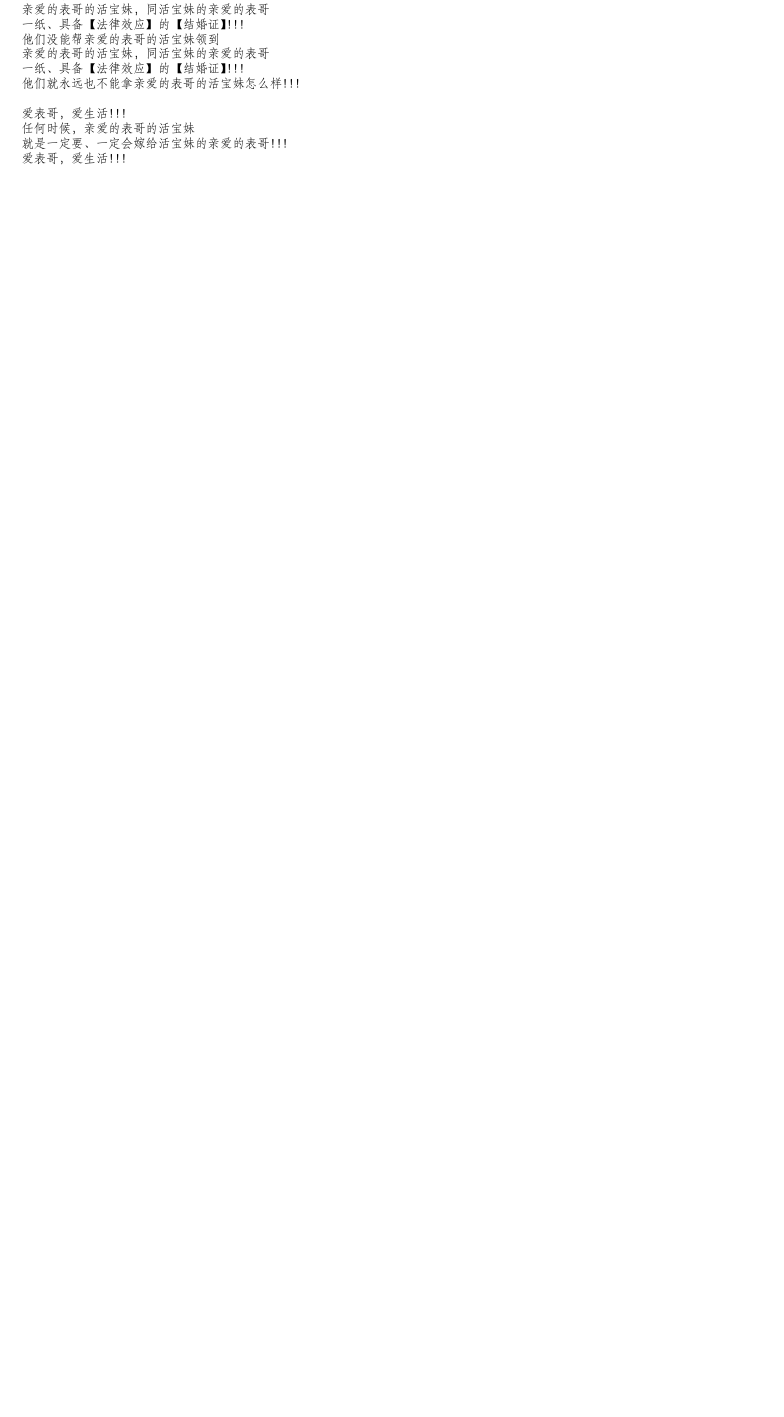
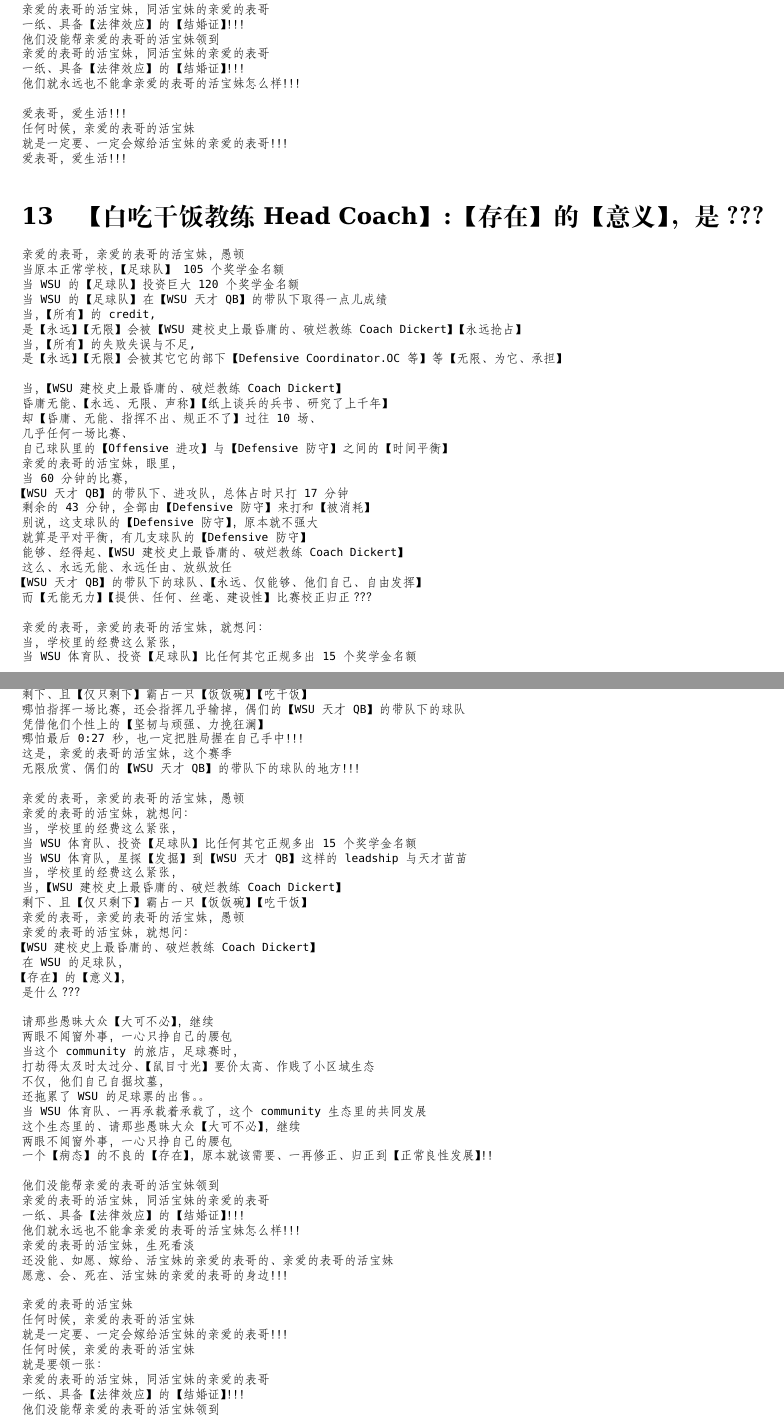
Before and after one commit to deepwateroooMe/mixed_recently, a LaTeX document (readme.tex): part of page 37 of 39 before the commit and two parts of pages 37 and 38 of 40 after it, the two joined at a grey line, cut so that both start at the same text, the shorter picture padded with empty space. The pictures show the PDF file readme.pdf that the author committed with the source.

Commit message:
LOVE MY DEAR COUSIN. WAITING FOR MARRIAGE...MUST MARRY HIM AS SOON AS POSSIBLE~~

```diff
--- a/readme.tex
+++ b/readme.tex
@@ -2666,3 +2667,97 @@
 爱表哥，爱生活！！！
 \end{minted}
 
+
+\section{【白吃干饭教练Head Coach】:【存在】的【意义】，是？？？}
+\label{sec-13}
+\begin{minted}[fontsize=\scriptsize,linenos=false]{text}
+亲爱的表哥，亲爱的表哥的活宝妹，愚顿
+当原本正常学校，【足球队】 105 个奖学金名额
+当WSU 的【足球队】投资巨大120 个奖学金名额
+当WSU 的【足球队】在【WSU 天才QB】的带队下取得一点儿成绩
+当，【所有】的 credit,
+是【永远】【无限】会被【WSU 建校史上最昏庸的、破烂教练 Coach Dickert】【永远抢占】
+当，【所有】的失败失误与不足,
+是【永远】【无限】会被其它它的部下【Defensive Coordinator.OC 等】等【无限、为它、承担】
+
+当，【WSU 建校史上最昏庸的、破烂教练 Coach Dickert】
+昏庸无能、【永远、无限、声称】【纸上谈兵的兵书、研究了上千年】
+却【昏庸、无能、指挥不出、规正不了】过往 10 场、
+几乎任何一场比赛、
+自己球队里的【Offensive 进攻】与【Defensive 防守】之间的【时间平衡】
+亲爱的表哥的活宝妹，眼里，
+当 60 分钟的比赛，
+【WSU 天才QB】的带队下、进攻队，总体占时只打 17分钟
+剩余的 43分钟，全部由【Defensive 防守】来打和【被消耗】
+别说，这支球队的【Defensive 防守】，原本就不强大
+就算是平对平衡，有几支球队的【Defensive 防守】
+能够、经得起、【WSU 建校史上最昏庸的、破烂教练 Coach Dickert】
+这么、永远无能、永远任由、放纵放任
+【WSU 天才QB】的带队下的球队、【永远、仅能够、他们自己、自由发挥】
+而【无能无力】【提供、任何、丝毫、建设性】比赛校正归正？？？
+
+亲爱的表哥，亲爱的表哥的活宝妹，就想问：
+当，学校里的经费这么紧张，
+当WSU 体育队、投资【足球队】比任何其它正规多出 15 个奖学金名额
+当WSU 体育队，星探【发掘】到【WSU 天才QB】这样的 leadship 与天才苗苗
+当，【WSU 建校史上最昏庸的、破烂教练 Coach Dickert】
+剩下、且【仅只剩下】霸占一只【饭饭碗】【吃干饭】
+哪怕指挥一场比赛，还会指挥几乎输掉，偶们的【WSU 天才QB】的带队下的球队
+凭借他们个性上的【坚韧与顽强、力挽狂澜】
+哪怕最后 0:27 秒，也一定把胜局握在自己手中！！！
+这是，亲爱的表哥的活宝妹，这个赛季
+无限欣赏、偶们的【WSU 天才QB】的带队下的球队的地方！！！
+
+亲爱的表哥，亲爱的表哥的活宝妹，愚顿
+亲爱的表哥的活宝妹，就想问：
+当，学校里的经费这么紧张，
+当WSU 体育队、投资【足球队】比任何其它正规多出 15 个奖学金名额
+当WSU 体育队，星探【发掘】到【WSU 天才QB】这样的 leadship 与天才苗苗
+当，学校里的经费这么紧张，
+当，【WSU 建校史上最昏庸的、破烂教练 Coach Dickert】
+剩下、且【仅只剩下】霸占一只【饭饭碗】【吃干饭】
+亲爱的表哥，亲爱的表哥的活宝妹，愚顿
+亲爱的表哥的活宝妹，就想问：
+【WSU 建校史上最昏庸的、破烂教练 Coach Dickert】
+在WSU 的足球队，
+【存在】的【意义】，
+是什么？？？
+
+请那些愚昧大众【大可不必】，继续
+两眼不闻窗外事，一心只挣自己的腰包
+当这个 community 的旅店，足球赛时，
+打劫得太及时太过分、【鼠目寸光】要价太高、作贱了小区域生态
+不仅，他们自己自掘坟墓，
+还拖累了WSU 的足球票的出售。。
+当WSU 体育队、一再承载着承载了，这个 community 生态里的共同发展
+这个生态里的、请那些愚昧大众【大可不必】，继续
+两眼不闻窗外事，一心只挣自己的腰包
+一个【病态】的不良的【存在】，原本就该需要、一再修正、归正到【正常良性发展】！！
+
+他们没能帮亲爱的表哥的活宝妹领到
+亲爱的表哥的活宝妹，同活宝妹的亲爱的表哥
+一纸、具备【法律效应】的【结婚证】！！！
+他们就永远也不能拿亲爱的表哥的活宝妹怎么样！！！
+亲爱的表哥的活宝妹，生死看淡
+还没能、如愿、嫁给、活宝妹的亲爱的表哥的、亲爱的表哥的活宝妹
+愿意、会、死在、活宝妹的亲爱的表哥的身边！！！
+
+亲爱的表哥的活宝妹
+任何时候，亲爱的表哥的活宝妹
+就是一定要、一定会嫁给活宝妹的亲爱的表哥！！！
+任何时候，亲爱的表哥的活宝妹
+就是要领一张：
+亲爱的表哥的活宝妹，同活宝妹的亲爱的表哥
+一纸、具备【法律效应】的【结婚证】！！！
+他们没能帮亲爱的表哥的活宝妹领到
+亲爱的表哥的活宝妹，同活宝妹的亲爱的表哥
+一纸、具备【法律效应】的【结婚证】！！！
+他们就永远也不能拿亲爱的表哥的活宝妹怎么样！！！
+
+亲爱的表哥的活宝妹
+任何时候，亲爱的表哥的活宝妹
+就是一定要、一定会嫁给活宝妹的亲爱的表哥！！！
+活宝妹只要还没能领到活宝妹同亲爱的表哥的结婚证
+活宝妹只要还没能就是一定要、一定会嫁给活宝妹的亲爱的表哥！！！
+活宝妹只要还有一息尚存
+活宝妹就是永远守候在亲爱的表哥的身边！！！
@@ -2669,5 +2768,9 @@
+任何时候，亲爱的表哥的活宝妹
+就是一定要、一定会嫁给活宝妹的亲爱的表哥！！！
+爱表哥，爱生活！！！
+\end{minted}
 \section{【人造意外：杀人】}
-\label{sec-13}
+\label{sec-14}
 \begin{minted}[fontsize=\scriptsize,linenos=false]{text}
 亲爱的表哥，亲爱的表哥的活宝妹
 现在——确切地说：
```
Also changed, not shown: readme.pdf, readme.tex (7 more changed lines), 1 other file.
